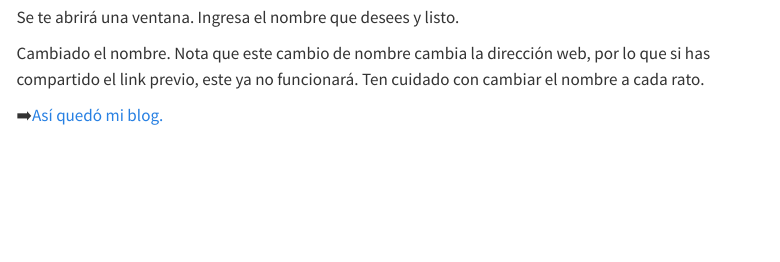
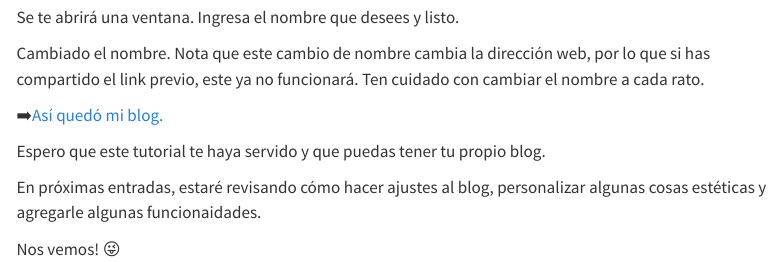
Before and after one commit to paulovillarroel/mi_blog, a Quarto document (posts/creando-mi-primer-blog-con-quarto/index.qmd): the page in a window 1100 px wide, from 12780 px down. Rendered offline with R 4.5, knitr and Pandoc in place of Quarto, with nearby package versions; menus at the side of the page are left out; long lines of code are wrapped.

Commit message:
Update post

```diff
--- a/posts/creando-mi-primer-blog-con-quarto/index.qmd
+++ b/posts/creando-mi-primer-blog-con-quarto/index.qmd
@@ -277,3 +277,9 @@ Se te abrirá una ventana. Ingresa el nombre que desees y listo.
 Cambiado el nombre. Nota que este cambio de nombre cambia la dirección web, por lo que si has compartido el link previo, este ya no funcionará. Ten cuidado con cambiar el nombre a cada rato.
 
 ➡️[Así quedó mi blog.](https://blogdepaulo.netlify.app/)
+
+Espero que este tutorial te haya servido y que puedas tener tu propio blog.
+
+En próximas entradas, estaré revisando cómo hacer ajustes al blog, personalizar algunas cosas estéticas y agregarle algunas funcionaidades.
+
+Nos vemos! 😜
```
Also changed, not shown: 4 other files.
